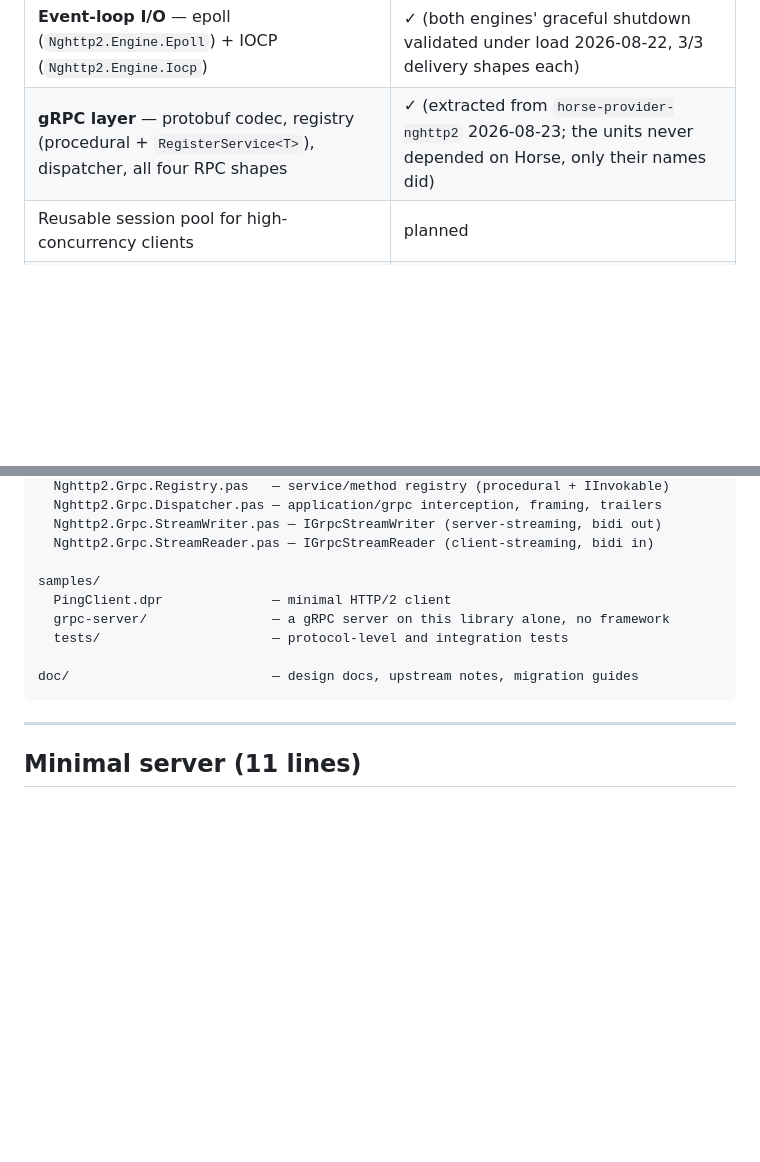
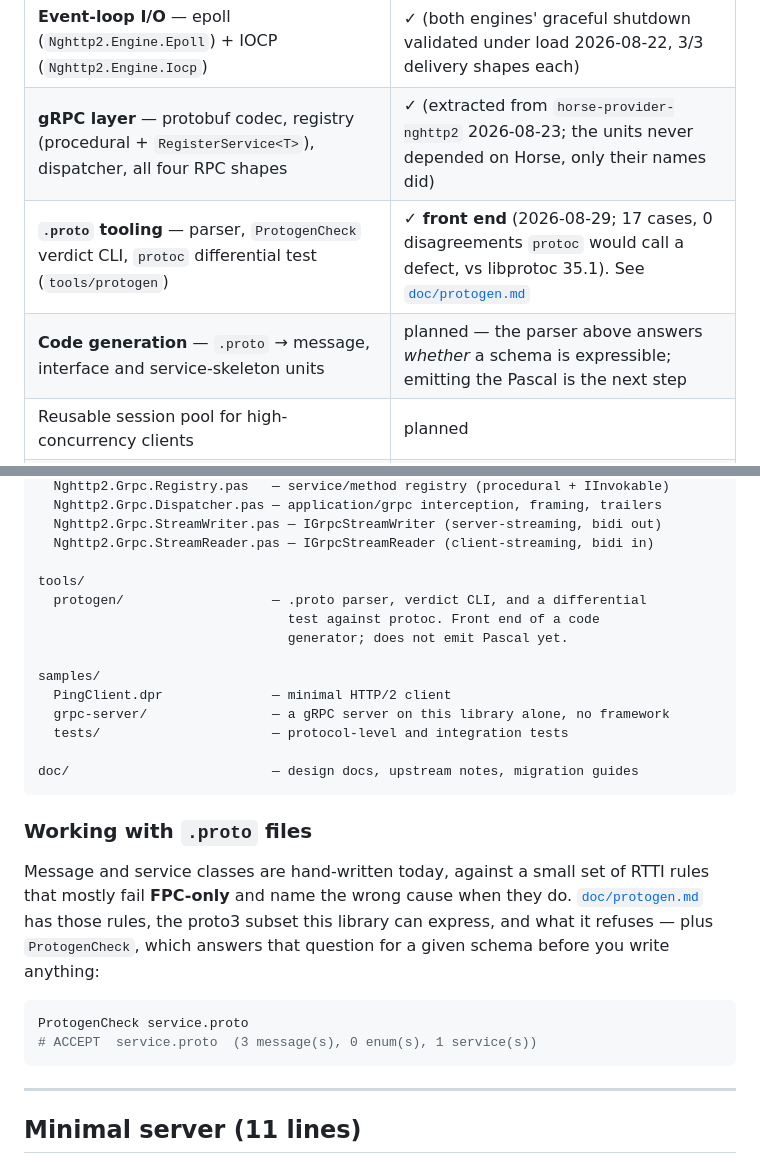
Before and after one commit to freitasjca/Delphi-nghttp2, a Markdown page: README.md, 2 parts joined by grey strips. Rendered like a GitHub page; blank space fills up the shorter version.

````diff
--- a/README.md
+++ b/README.md
@@ -38,6 +38,8 @@ All items marked **✓** ship in the v1.0.0 public release. The internal milesto
 | **Memory-BIO TLS** — OpenSSL never touches the socket (event-loop prerequisite) | **✓** (validated 2026-08-16: Windows/Delphi 12, FPC 3.3.1, Linux64) |
 | **Event-loop I/O** — epoll (`Nghttp2.Engine.Epoll`) + IOCP (`Nghttp2.Engine.Iocp`) | **✓** (both engines' graceful shutdown validated under load 2026-08-22, 3/3 delivery shapes each) |
 | **gRPC layer** — protobuf codec, registry (procedural + `RegisterService<T>`), dispatcher, all four RPC shapes | **✓** (extracted from `horse-provider-nghttp2` 2026-08-23; the units never depended on Horse, only their names did) |
+| **`.proto` tooling** — parser, `ProtogenCheck` verdict CLI, `protoc` differential test (`tools/protogen`) | **✓ front end** (2026-08-29; 17 cases, 0 disagreements `protoc` would call a defect, vs libprotoc 35.1). See [`doc/protogen.md`](doc/protogen.md) |
+| **Code generation** — `.proto` → message, interface and service-skeleton units | planned — the parser above answers *whether* a schema is expressible; emitting the Pascal is the next step |
 | Reusable session pool for high-concurrency clients | planned |
 | Async client API (non-blocking `SubmitRequest`) | planned — note `BeginRequest`/`PumpAll` already covers concurrency *within* one connection; what remains is not blocking the calling thread at all |
 
@@ -223,12 +225,30 @@ src/
   Nghttp2.Grpc.StreamWriter.pas — IGrpcStreamWriter (server-streaming, bidi out)
   Nghttp2.Grpc.StreamReader.pas — IGrpcStreamReader (client-streaming, bidi in)
 
+tools/
+  protogen/                   — .proto parser, verdict CLI, and a differential
+                                test against protoc. Front end of a code
+                                generator; does not emit Pascal yet.
+
 samples/
   PingClient.dpr              — minimal HTTP/2 client
   grpc-server/                — a gRPC server on this library alone, no framework
   tests/                      — protocol-level and integration tests
 
 doc/                          — design docs, upstream notes, migration guides
+```
+
+### Working with `.proto` files
+
+Message and service classes are hand-written today, against a small set of RTTI
+rules that mostly fail **FPC-only** and name the wrong cause when they do.
+[`doc/protogen.md`](doc/protogen.md) has those rules, the proto3 subset this
+library can express, and what it refuses — plus `ProtogenCheck`, which answers
+that question for a given schema before you write anything:
+
+```bash
+ProtogenCheck service.proto
+# ACCEPT  service.proto  (3 message(s), 0 enum(s), 1 service(s))
 ```
 
 ---
````
Also changed, not shown: doc/protogen.md (added, +219 -0 lines).
